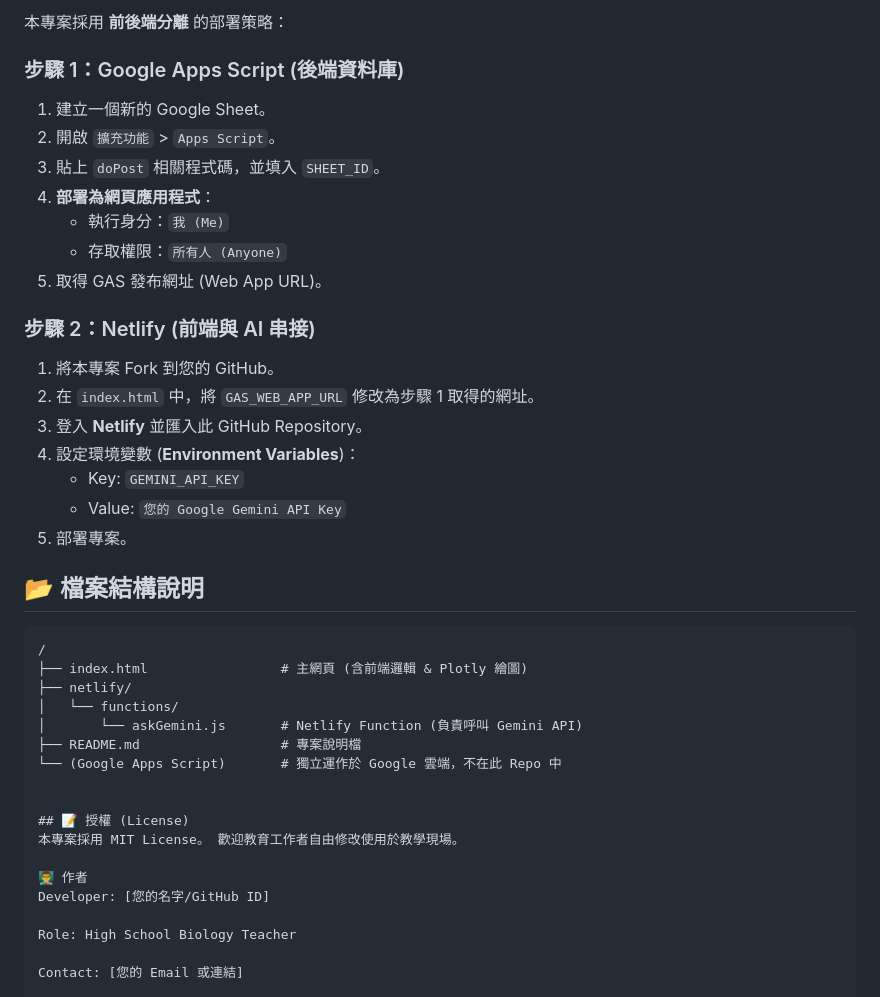
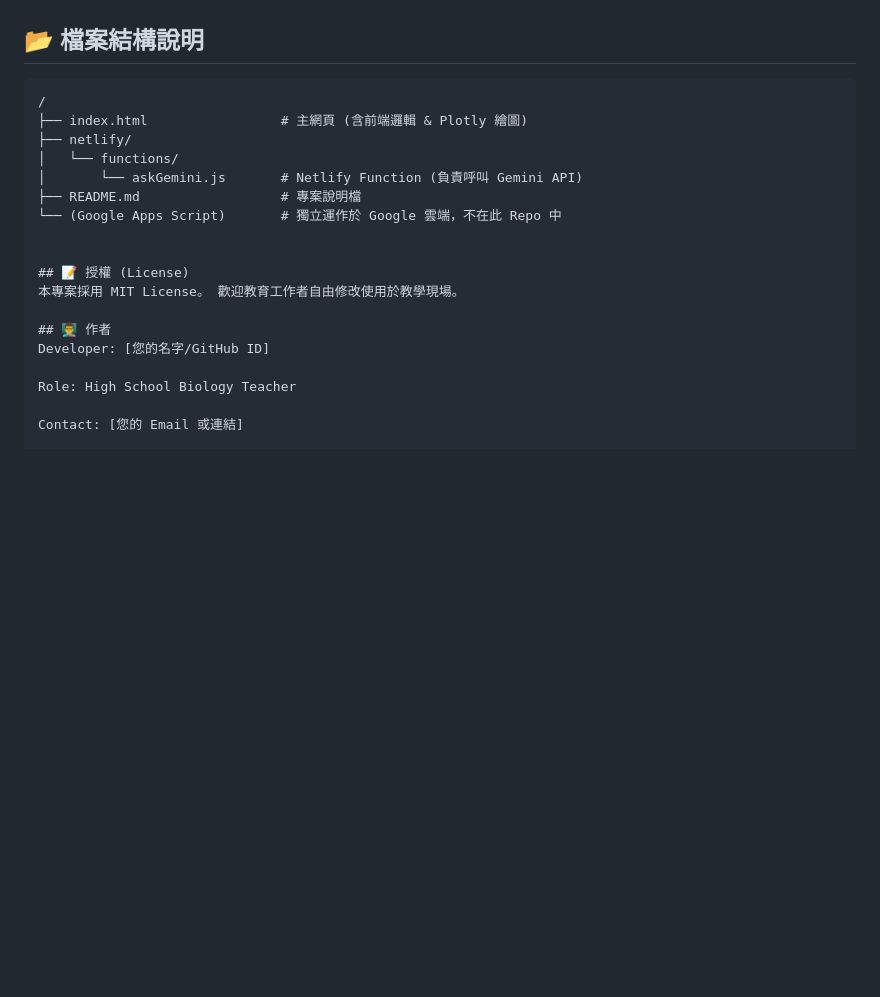
Before and after one commit to AvatarBiology/aa-sequencing, a Markdown page: README.md, the part around one of its changes. Rendered like a GitHub page; blank space fills up the shorter version.

```diff
--- a/README.md
+++ b/README.md
@@ -129,22 +77,3 @@ Markdown
-本專案採用 **前後端分離** 的部署策略：
-
-### 步驟 1：Google Apps Script (後端資料庫)
-1. 建立一個新的 Google Sheet。
-2. 開啟 `擴充功能` > `Apps Script`。
-3. 貼上 `doPost` 相關程式碼，並填入 `SHEET_ID`。
-4. **部署為網頁應用程式**：
-   - 執行身分：`我 (Me)`
-   - 存取權限：`所有人 (Anyone)`
-5. 取得 GAS 發布網址 (Web App URL)。
-
-### 步驟 2：Netlify (前端與 AI 串接)
-1. 將本專案 Fork 到您的 GitHub。
-2. 在 `index.html` 中，將 `GAS_WEB_APP_URL` 修改為步驟 1 取得的網址。
-3. 登入 **Netlify** 並匯入此 GitHub Repository。
-4. 設定環境變數 (**Environment Variables**)：
-   - Key: `GEMINI_API_KEY`
-   - Value: `您的 Google Gemini API Key`
-5. 部署專案。
 
 ## 📂 檔案結構說明
 
@@ -161,7 +90,7 @@ Markdown
 ## 📝 授權 (License)
 本專案採用 MIT License。 歡迎教育工作者自由修改使用於教學現場。
 
-👨‍🏫 作者
+## 👨‍🏫 作者
 Developer: [您的名字/GitHub ID]
 
 Role: High School Biology Teacher
```
Also changed, not shown: other parts of README.md (+1 -53 lines).
